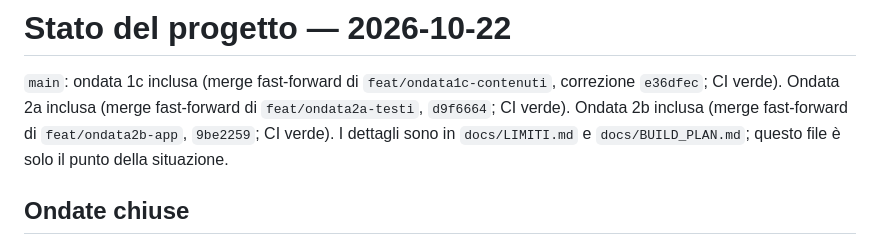
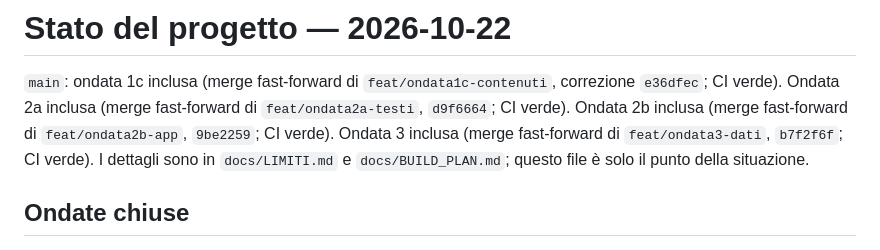
Before and after one commit to ssurli/lucca-soul-engine, a Markdown page: docs/STATO.md, the part around the change. Rendered like a GitHub page.

Commit message:
docs(STATO): ondata 3 inclusa in main
Co-Authored-By: Claude Opus 5.5 <noreply@anthropic.com>

```diff
--- a/docs/STATO.md
+++ b/docs/STATO.md
@@ -3,6 +3,7 @@
 `main`: ondata 1c inclusa (merge fast-forward di `feat/ondata1c-contenuti`, correzione `e36dfec`; CI verde).
 Ondata 2a inclusa (merge fast-forward di `feat/ondata2a-testi`, `d9f6664`; CI verde).
 Ondata 2b inclusa (merge fast-forward di `feat/ondata2b-app`, `9be2259`; CI verde).
+Ondata 3 inclusa (merge fast-forward di `feat/ondata3-dati`, `b7f2f6f`; CI verde).
 I dettagli sono in `docs/LIMITI.md` e `docs/BUILD_PLAN.md`; questo file è solo il punto della
 situazione.
 
```
